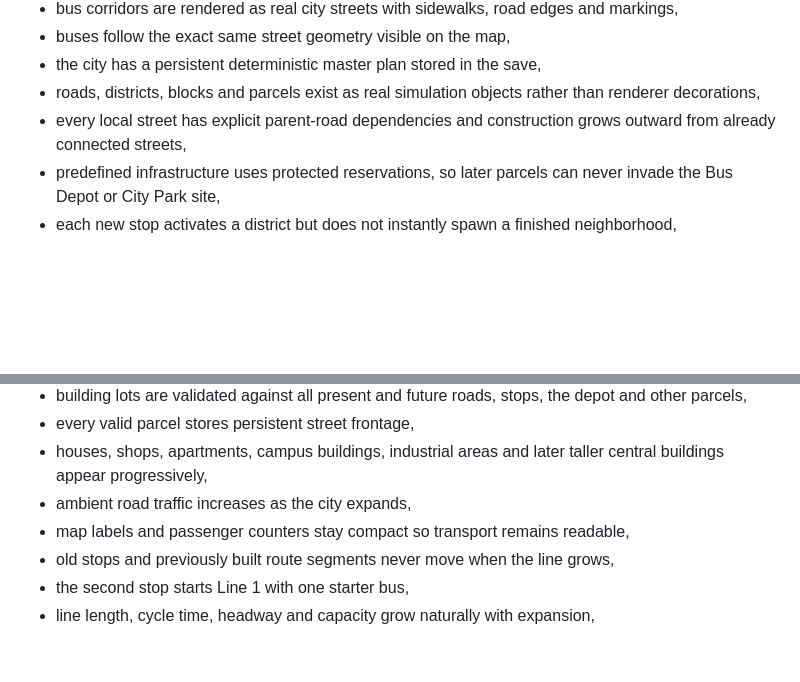
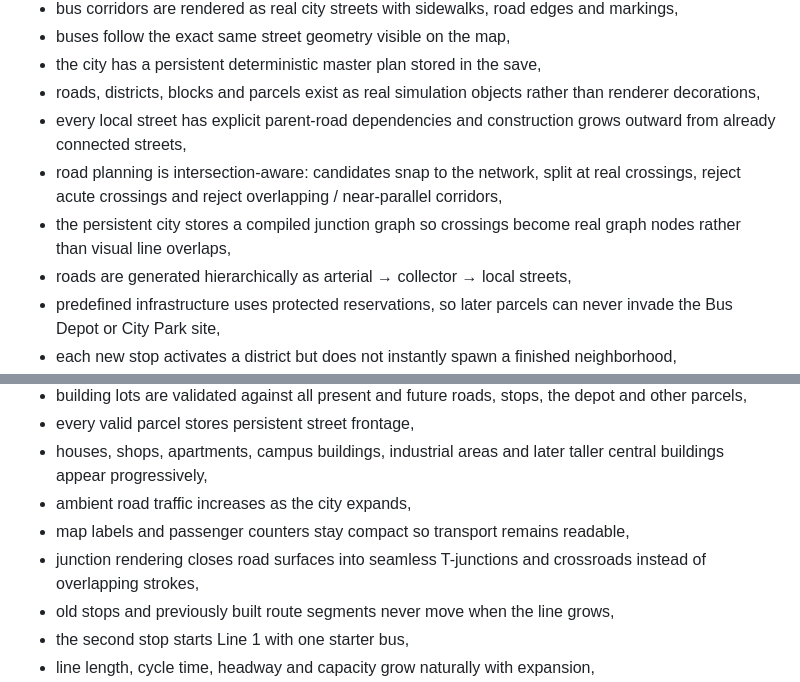
Before and after one commit to DawidCiesla/I_like_networks, a Markdown page: README.md, 2 parts joined by grey strips. Drawn GitHub-style; blank space fills up the shorter version.

Commit message:
docs: describe intersection-aware road topology

```diff
--- a/README.md
+++ b/README.md
@@ -39,6 +39,9 @@ Implemented now:
 - the city has a persistent deterministic master plan stored in the save,
 - roads, districts, blocks and parcels exist as real simulation objects rather than renderer decorations,
 - every local street has explicit parent-road dependencies and construction grows outward from already connected streets,
+- road planning is intersection-aware: candidates snap to the network, split at real crossings, reject acute crossings and reject overlapping / near-parallel corridors,
+- the persistent city stores a compiled junction graph so crossings become real graph nodes rather than visual line overlaps,
+- roads are generated hierarchically as arterial → collector → local streets,
 - predefined infrastructure uses protected reservations, so later parcels can never invade the Bus Depot or City Park site,
 - each new stop activates a district but does not instantly spawn a finished neighborhood,
 - secondary streets are constructed over time,
@@ -49,6 +52,7 @@ Implemented now:
 - houses, shops, apartments, campus buildings, industrial areas and later taller central buildings appear progressively,
 - ambient road traffic increases as the city expands,
 - map labels and passenger counters stay compact so transport remains readable,
+- junction rendering closes road surfaces into seamless T-junctions and crossroads instead of overlapping strokes,
 - old stops and previously built route segments never move when the line grows,
 - the second stop starts Line 1 with one starter bus,
 - line length, cycle time, headway and capacity grow naturally with expansion,
```
